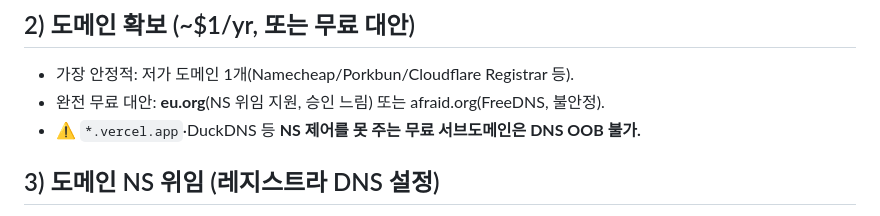
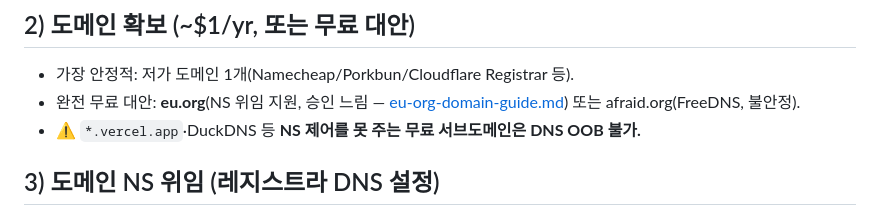
Before and after one commit to leesihyeon1/EventProbe, a Markdown page: deploy/interactsh/README.md, the part around the change. Drawn GitHub-style.

```diff
--- a/deploy/interactsh/README.md
+++ b/deploy/interactsh/README.md
@@ -17,7 +17,8 @@ DNS OOB는 대상의 DNS 질의(`<데이터>.<토큰>.내도메인`)를 **내
 
 ## 2) 도메인 확보 (~$1/yr, 또는 무료 대안)
 - 가장 안정적: 저가 도메인 1개(Namecheap/Porkbun/Cloudflare Registrar 등).
-- 완전 무료 대안: **eu.org**(NS 위임 지원, 승인 느림) 또는 afraid.org(FreeDNS, 불안정).
+- 완전 무료 대안: **eu.org**(NS 위임 지원, 승인 느림 — [eu-org-domain-guide.md](eu-org-domain-guide.md))
+  또는 afraid.org(FreeDNS, 불안정).
 - ⚠️ `*.vercel.app`·DuckDNS 등 **NS 제어를 못 주는 무료 서브도메인은 DNS OOB 불가.**
 
 ## 3) 도메인 NS 위임 (레지스트라 DNS 설정)
```
Also changed, not shown: deploy/interactsh/eu-org-domain-guide.md (added, +49 -0 lines).
